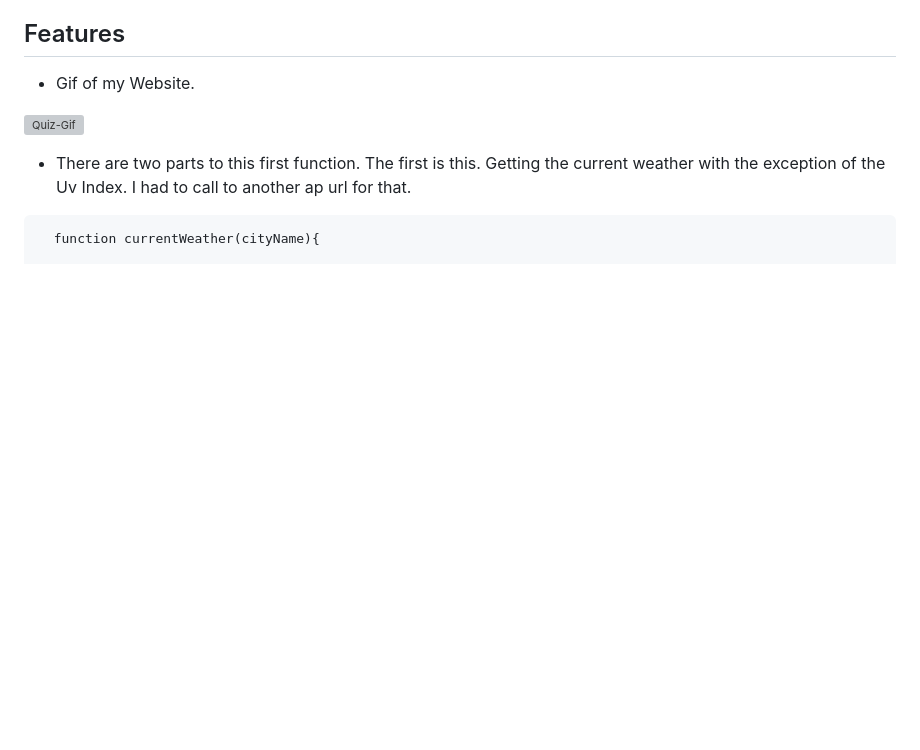
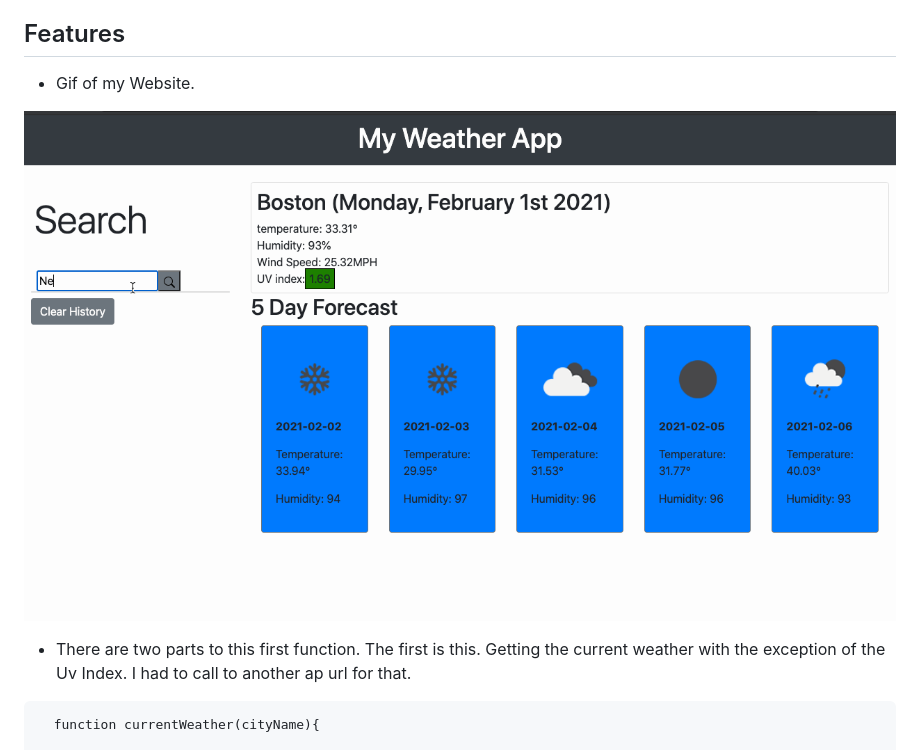
Before and after one commit to IvanTorresMia/My-Weather-app-Ivan, a Markdown page: README.md, the part around the change. Drawn GitHub-style; pictures changed too: assets/newWeather.gif (added); blank space fills up the shorter version; grey boxes are pictures that could not be loaded.

Commit message:
added new Gif to readme

````diff
--- a/README.md
+++ b/README.md
@@ -15,7 +15,7 @@ Welcome to your own personal Weather app! Weather you are an athlete trying want
 ## Features
 * Gif of my Website.
 
-![Quiz-Gif](Work-Gif-HW.gif)
+![Quiz-Gif](./assets/newWeather.gif)
 
 * There are two parts to this first function. The first is this. Getting the current weather with the exception of the Uv Index. I had to call to another ap url for that.
 ```
````
Also changed, not shown: 4 other files.
